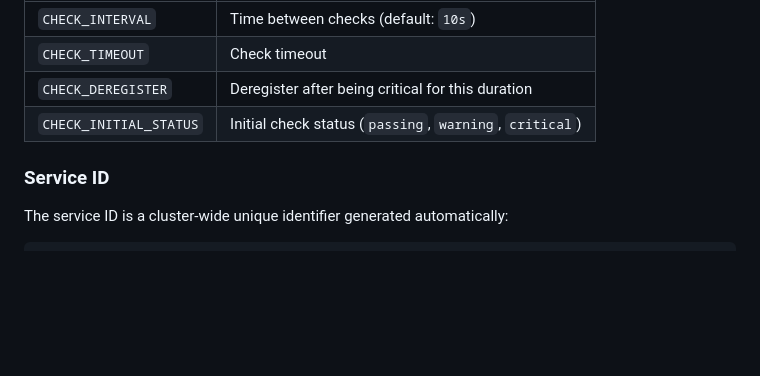
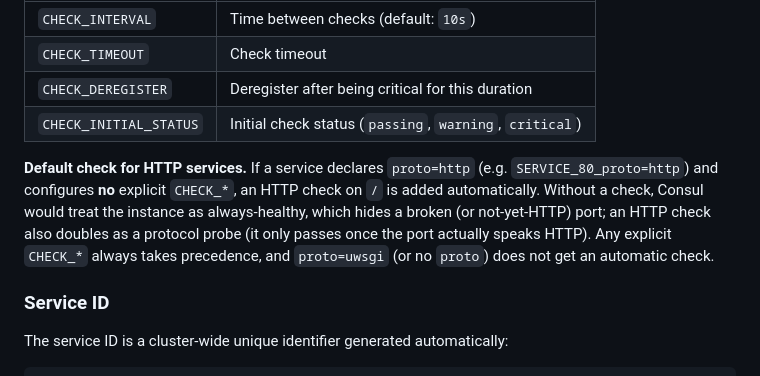
Before and after one commit to metabrainz/serviceregistrator, a Markdown page: README.md, the part around the change. Rendered like a GitHub page; blank space fills up the shorter version.

Commit message:
docs: document proto=http default HTTP check
When a service declares proto=http and sets no explicit CHECK_*,
serviceregistrator now defaults to an HTTP check on "/" (see the
make_check change). Documented in the Health Checks section.

```diff
--- a/README.md
+++ b/README.md
@@ -385,6 +385,14 @@ Common check options:
 | `CHECK_DEREGISTER`     | Deregister after being critical for this duration     |
 | `CHECK_INITIAL_STATUS` | Initial check status (`passing`, `warning`, `critical`) |
 
+**Default check for HTTP services.** If a service declares `proto=http`
+(e.g. `SERVICE_80_proto=http`) and configures **no** explicit `CHECK_*`, an
+HTTP check on `/` is added automatically. Without a check, Consul would treat
+the instance as always-healthy, which hides a broken (or not-yet-HTTP) port; an
+HTTP check also doubles as a protocol probe (it only passes once the port
+actually speaks HTTP). Any explicit `CHECK_*` always takes precedence, and
+`proto=uwsgi` (or no `proto`) does not get an automatic check.
+
 ### Service ID
 
 The service ID is a cluster-wide unique identifier generated automatically:
```
